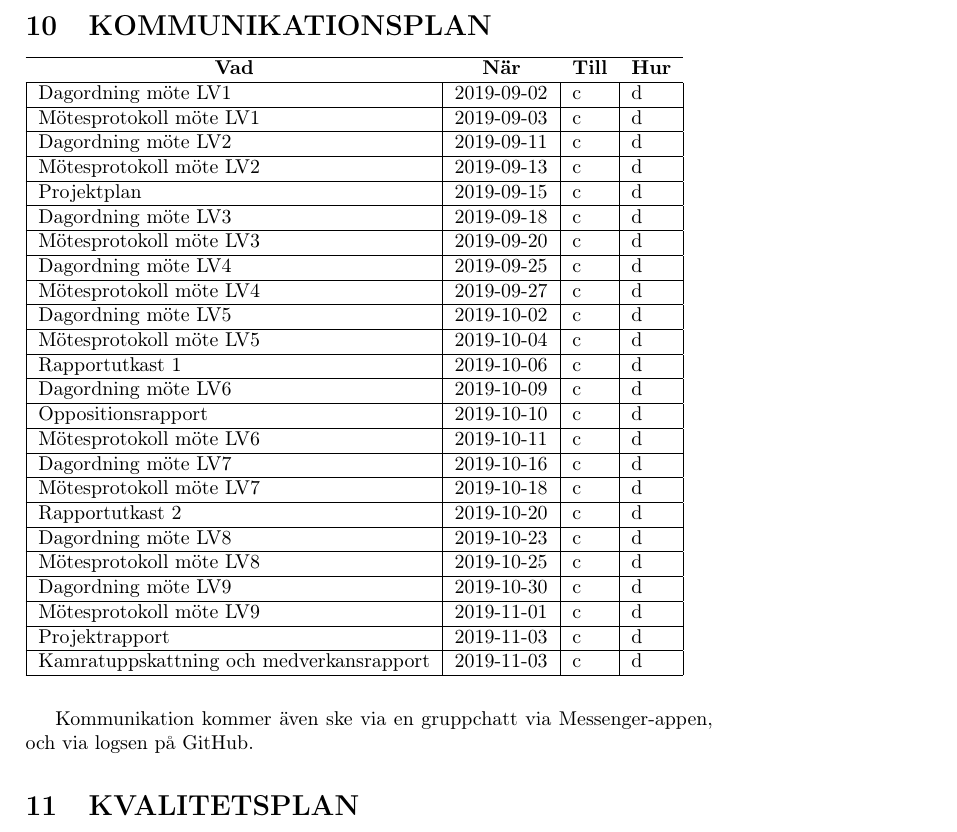
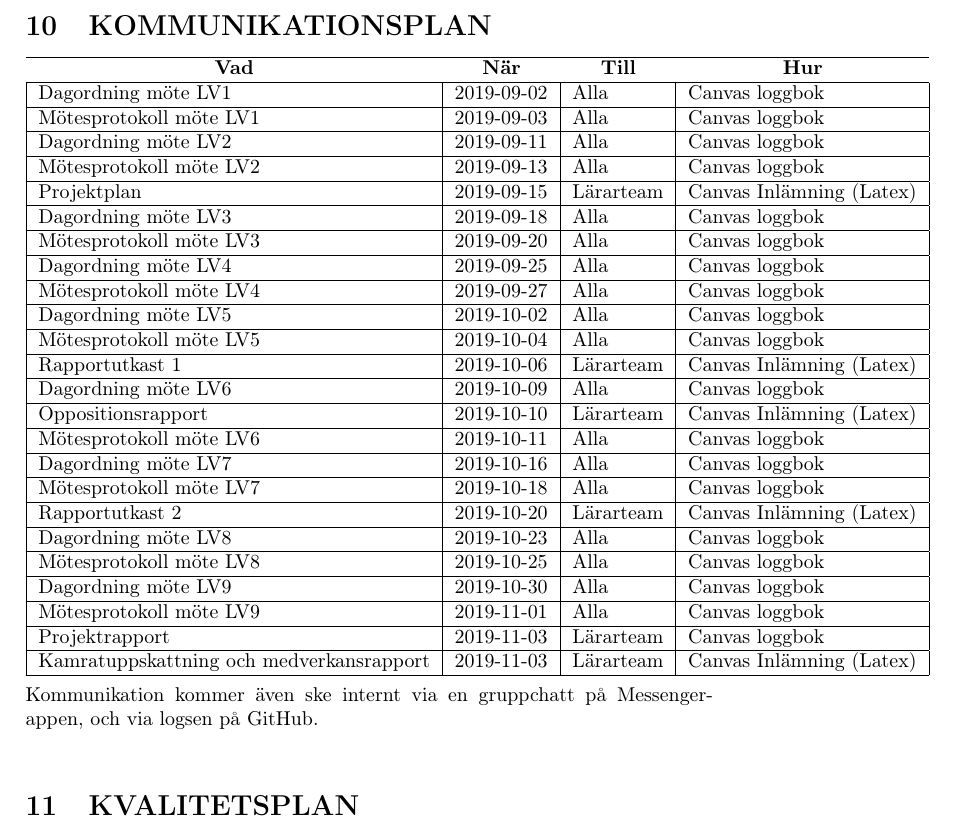
Before and after one commit to athornblom/DAT290-Larmsystem, a LaTeX document (dokumentation/projektplan/projektplan.tex): part of page 7 of 9, cut so that both start at the same text. Compiled offline with pdfLaTeX.

Commit message:
Gjorde färdigt Resurs- och Kommunikationsplanen

```diff
--- a/dokumentation/projektplan/projektplan.tex
+++ b/dokumentation/projektplan/projektplan.tex
@@ -222,52 +222,53 @@ Granskning medverkansrapport                              & 10               \\
 
 \end{itemize}
 
-
 \section{KOMMUNIKATIONSPLAN}
 \label{sec:komm}
 
 \begin{tabular}{|l|l|l|l|}
 \hline
 \multicolumn{1}{c}{\bfseries Vad} & \multicolumn{1}{c}{\bfseries När} & \multicolumn{1}{c}{\bfseries Till} & \multicolumn{1}{c}{\bfseries Hur} \\ \hline
-Dagordning möte LV1 & 2019-09-02 & c & d \\ \hline
-Mötesprotokoll möte LV1 & 2019-09-03 & c & d \\ \hline
+Dagordning möte LV1 & 2019-09-02 & Alla & Canvas loggbok \\ \hline
+Mötesprotokoll möte LV1 & 2019-09-03 & Alla & Canvas loggbok \\ \hline
 
-Dagordning möte LV2 & 2019-09-11 & c & d \\ \hline
-Mötesprotokoll möte LV2 & 2019-09-13 & c & d \\ \hline
+Dagordning möte LV2 & 2019-09-11 & Alla & Canvas loggbok \\ \hline
+Mötesprotokoll möte LV2 & 2019-09-13 & Alla & Canvas loggbok \\ \hline
 
-Projektplan & 2019-09-15 & c & d \\ \hline
+Projektplan & 2019-09-15 & Lärarteam & Canvas Inlämning (Latex) \\ \hline
 
-Dagordning möte LV3 & 2019-09-18 & c & d \\ \hline
-Mötesprotokoll möte LV3 & 2019-09-20 & c & d \\ \hline
+Dagordning möte LV3 & 2019-09-18 & Alla & Canvas loggbok \\ \hline
+Mötesprotokoll möte LV3 & 2019-09-20 & Alla & Canvas loggbok \\ \hline
 
-Dagordning möte LV4 & 2019-09-25 & c & d \\ \hline
-Mötesprotokoll möte LV4 & 2019-09-27 & c & d \\ \hline
+Dagordning möte LV4 & 2019-09-25 & Alla & Canvas loggbok \\ \hline
+Mötesprotokoll möte LV4 & 2019-09-27 & Alla & Canvas loggbok \\ \hline
 
-Dagordning möte LV5 & 2019-10-02 & c & d \\ \hline
-Mötesprotokoll möte LV5 & 2019-10-04 & c & d \\ \hline
+Dagordning möte LV5 & 2019-10-02 & Alla & Canvas loggbok \\ \hline
+Mötesprotokoll möte LV5 & 2019-10-04 & Alla & Canvas loggbok \\ \hline
 
-Rapportutkast 1 & 2019-10-06 & c & d \\ \hline
+Rapportutkast 1 & 2019-10-06 & Lärarteam & Canvas Inlämning (Latex) \\ \hline
 
-Dagordning möte LV6 & 2019-10-09 & c & d \\ \hline
-Oppositionsrapport & 2019-10-10 & c & d \\ \hline
-Mötesprotokoll möte LV6 & 2019-10-11 & c & d \\ \hline
+Dagordning möte LV6 & 2019-10-09 & Alla & Canvas loggbok \\ \hline
+Oppositionsrapport & 2019-10-10 & Lärarteam & Canvas Inlämning (Latex) \\ \hline
+Mötesprotokoll möte LV6 & 2019-10-11 & Alla & Canvas loggbok \\ \hline
 
-Dagordning möte LV7 & 2019-10-16 & c & d \\ \hline
-Mötesprotokoll möte LV7 & 2019-10-18 & c & d \\ \hline
-Rapportutkast 2 & 2019-10-20 & c & d \\ \hline
+Dagordning möte LV7 & 2019-10-16 & Alla & Canvas loggbok \\ \hline
+Mötesprotokoll möte LV7 & 2019-10-18 & Alla & Canvas loggbok \\ \hline
+Rapportutkast 2 & 2019-10-20 & Lärarteam & Canvas Inlämning (Latex) \\ \hline
 
-Dagordning möte LV8 & 2019-10-23 & c & d \\ \hline
-Mötesprotokoll möte LV8 & 2019-10-25 & c & d \\ \hline
+Dagordning möte LV8 & 2019-10-23 & Alla & Canvas loggbok \\ \hline
+Mötesprotokoll möte LV8 & 2019-10-25 & Alla & Canvas loggbok \\ \hline
 
-Dagordning möte LV9 & 2019-10-30 & c & d \\ \hline
-Mötesprotokoll möte LV9 & 2019-11-01 & c & d \\ \hline
-Projektrapport & 2019-11-03 & c & d \\ \hline
-Kamratuppskattning och medverkansrapport & 2019-11-03 & c & d \\ \hline
+Dagordning möte LV9 & 2019-10-30 & Alla & Canvas loggbok \\ \hline
+Mötesprotokoll möte LV9 & 2019-11-01 & Alla & Canvas loggbok \\ \hline
+Projektrapport & 2019-11-03 & Lärarteam & Canvas loggbok \\ \hline
+Kamratuppskattning och medverkansrapport & 2019-11-03 & Lärarteam & Canvas Inlämning (Latex) \\ \hline
+
+
 
 \end{tabular}
-\\ \\ \par
-Kommunikation kommer även ske via en gruppchatt via Messenger-appen, och via logsen på GitHub.
-
+\\ \\
+Kommunikation kommer även ske internt via en gruppchatt på Messenger-appen, och via logsen på GitHub.
+\\
 
 \section{KVALITETSPLAN}
 \label{sec:kval}
```
Also changed, not shown: dokumentation/projektplan/projektplan.tex (2 more changed lines).
